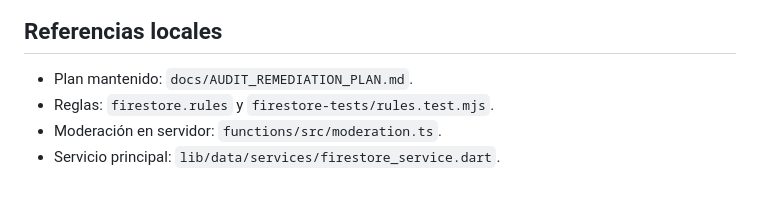
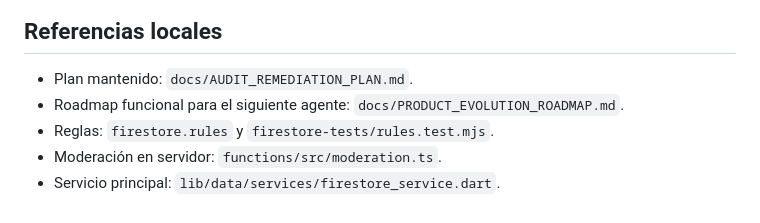
Before and after one commit to Alfavear/ALTARDIARIO, a Markdown page: docs/AUDIT_HANDOFF_2026-10-20.md, the part around the change. Rendered like a GitHub page.

Commit message:
docs(roadmap): definir evolución funcional

```diff
--- a/docs/AUDIT_HANDOFF_2026-10-20.md
+++ b/docs/AUDIT_HANDOFF_2026-10-20.md
@@ -153,6 +153,8 @@ No ejecutar esa migración desde el cliente ni desplegarla sin autorización.
 ## Referencias locales
 
 - Plan mantenido: `docs/AUDIT_REMEDIATION_PLAN.md`.
+- Roadmap funcional para el siguiente agente:
+  `docs/PRODUCT_EVOLUTION_ROADMAP.md`.
 - Reglas: `firestore.rules` y `firestore-tests/rules.test.mjs`.
 - Moderación en servidor: `functions/src/moderation.ts`.
 - Servicio principal: `lib/data/services/firestore_service.dart`.
```
Also changed, not shown: docs/PRODUCT_EVOLUTION_ROADMAP.md (added, +261 -0 lines).
